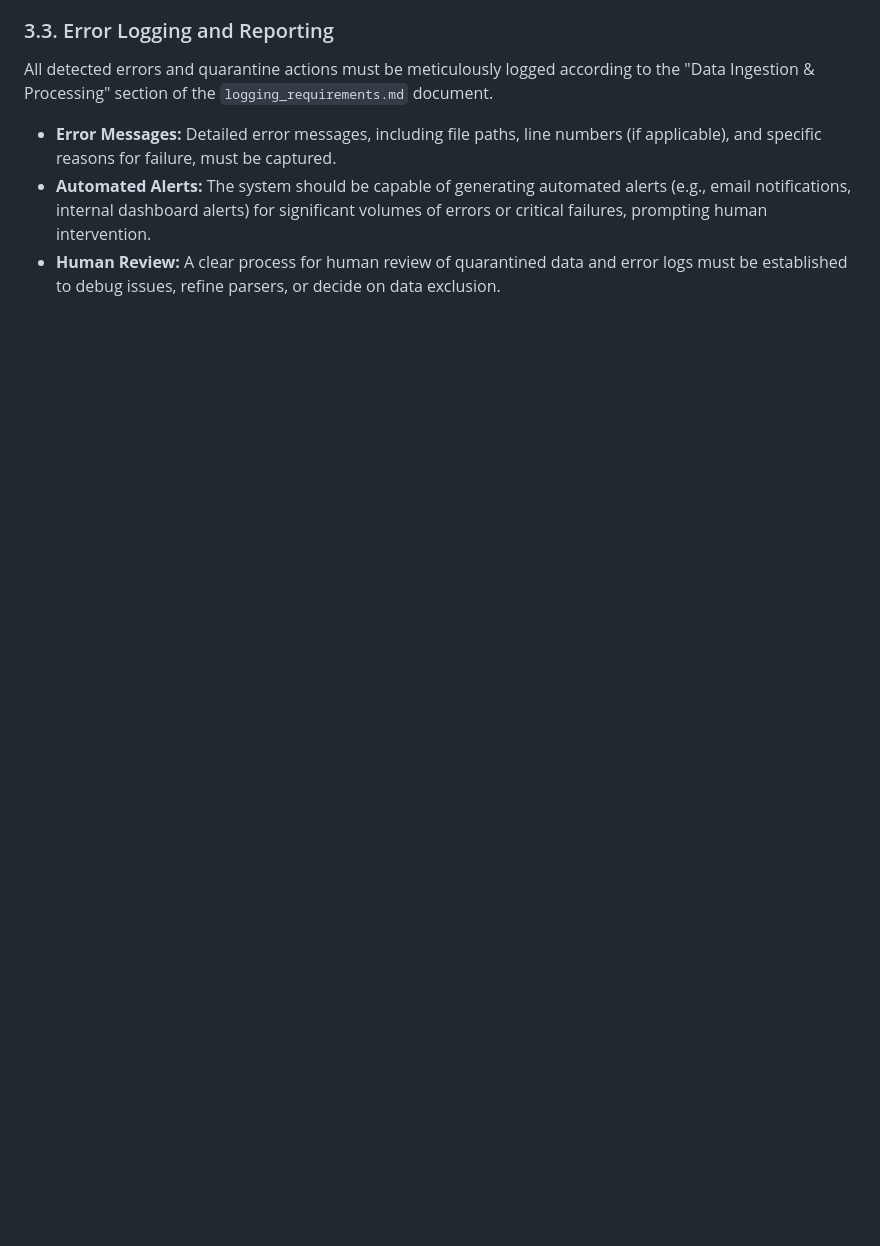
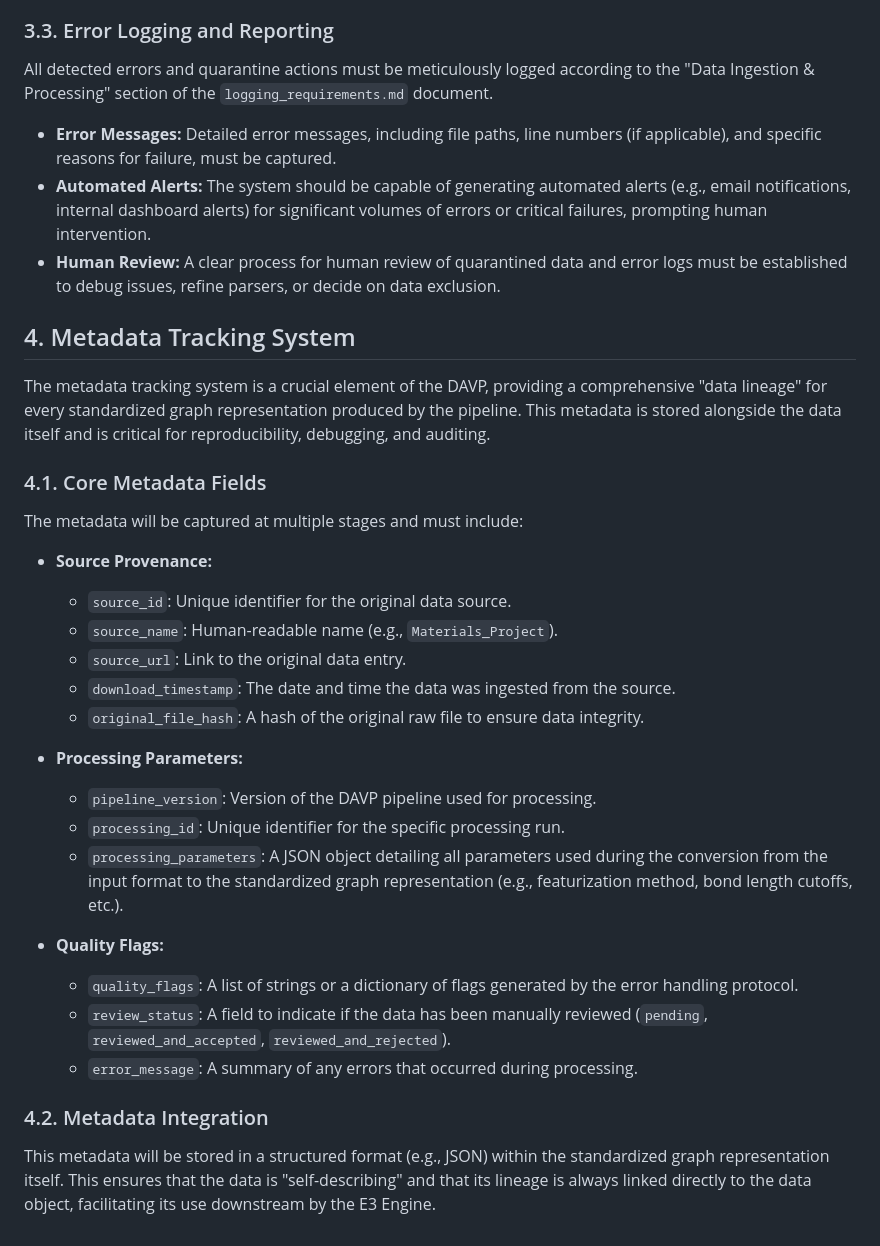
Before and after one commit to ismpower/E3_Project, a Markdown page: docs/davp_pipeline_design.md, the part around the change. Rendered like a GitHub page; blank space fills up the shorter version.

Commit message:
Docs: Finalize DAVP pipeline design with metadata tracking system.

```diff
--- a/docs/davp_pipeline_design.md
+++ b/docs/davp_pipeline_design.md
@@ -124,3 +124,33 @@ All detected errors and quarantine actions must be meticulously logged according
 * **Error Messages:** Detailed error messages, including file paths, line numbers (if applicable), and specific reasons for failure, must be captured.
 * **Automated Alerts:** The system should be capable of generating automated alerts (e.g., email notifications, internal dashboard alerts) for significant volumes of errors or critical failures, prompting human intervention.
 * **Human Review:** A clear process for human review of quarantined data and error logs must be established to debug issues, refine parsers, or decide on data exclusion.
+
+
+## 4. Metadata Tracking System
+
+The metadata tracking system is a crucial element of the DAVP, providing a comprehensive "data lineage" for every standardized graph representation produced by the pipeline. This metadata is stored alongside the data itself and is critical for reproducibility, debugging, and auditing.
+
+### 4.1. Core Metadata Fields
+
+The metadata will be captured at multiple stages and must include:
+
+* **Source Provenance:**
+    * `source_id`: Unique identifier for the original data source.
+    * `source_name`: Human-readable name (e.g., `Materials_Project`).
+    * `source_url`: Link to the original data entry.
+    * `download_timestamp`: The date and time the data was ingested from the source.
+    * `original_file_hash`: A hash of the original raw file to ensure data integrity.
+
+* **Processing Parameters:**
+    * `pipeline_version`: Version of the DAVP pipeline used for processing.
+    * `processing_id`: Unique identifier for the specific processing run.
+    * `processing_parameters`: A JSON object detailing all parameters used during the conversion from the input format to the standardized graph representation (e.g., featurization method, bond length cutoffs, etc.).
+
+* **Quality Flags:**
+    * `quality_flags`: A list of strings or a dictionary of flags generated by the error handling protocol.
+    * `review_status`: A field to indicate if the data has been manually reviewed (`pending`, `reviewed_and_accepted`, `reviewed_and_rejected`).
+    * `error_message`: A summary of any errors that occurred during processing.
+
+### 4.2. Metadata Integration
+
+This metadata will be stored in a structured format (e.g., JSON) within the standardized graph representation itself. This ensures that the data is "self-describing" and that its lineage is always linked directly to the data object, facilitating its use downstream by the E3 Engine.
```
